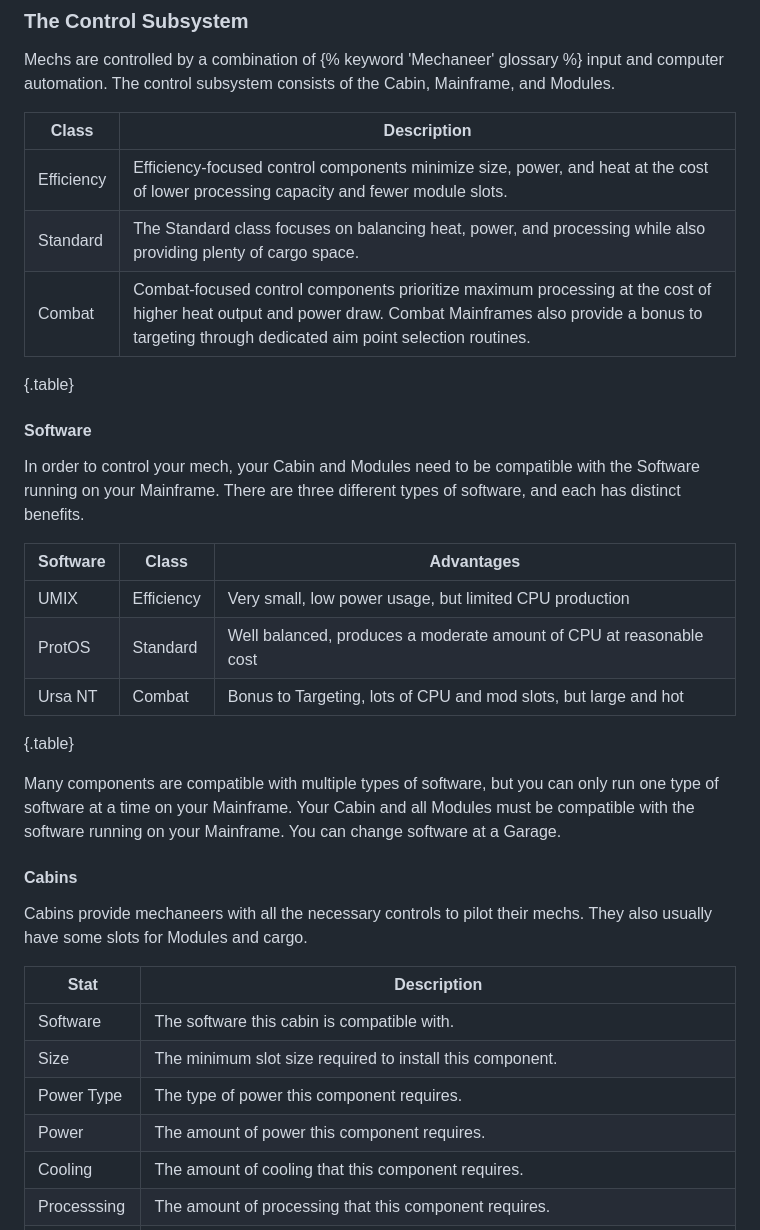
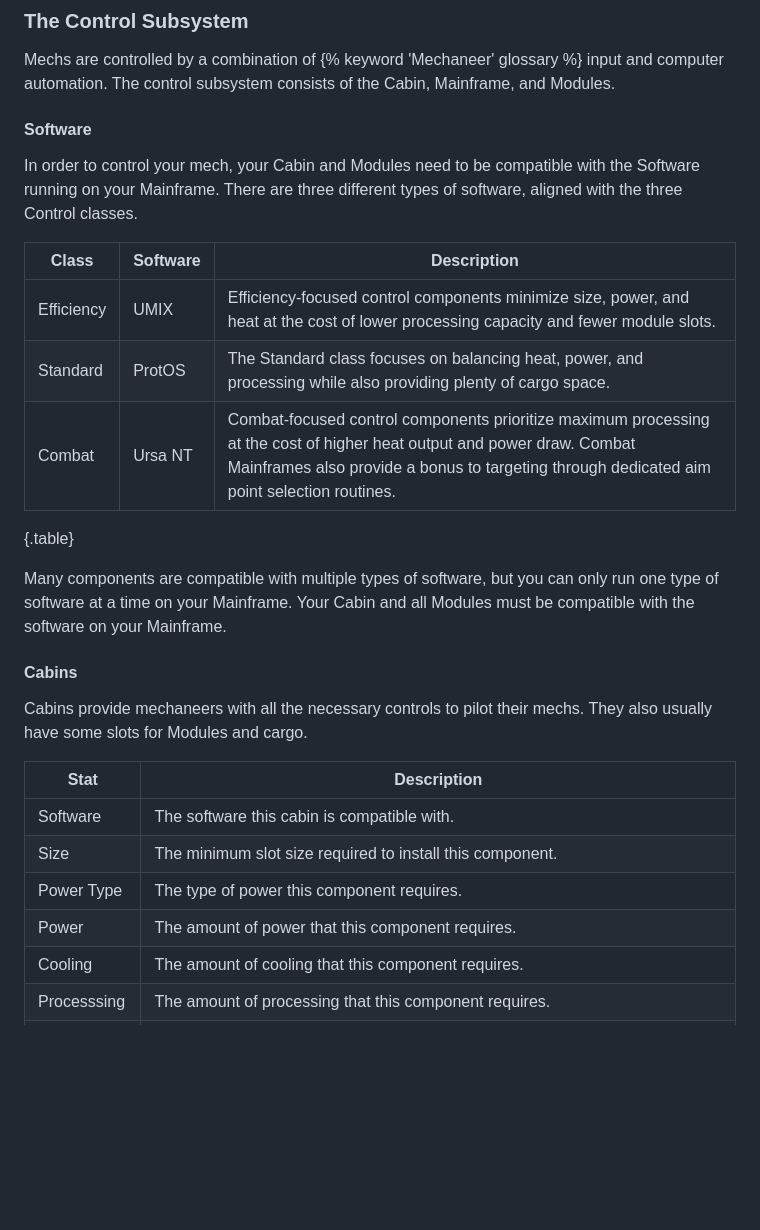
Before and after one commit to mechtronica/mechtronica.net, a Markdown page: rules/mech-building/components.md, the part around the change printed below. GitHub-like rendering; blank space fills up the shorter version.

```diff
--- a/rules/mech-building/components.md
+++ b/rules/mech-building/components.md
@@ -112,26 +112,18 @@ Fuel tanks store fuel and supply it to the power plant. There are several differ
 ### The Control Subsystem
 Mechs are controlled by a combination of {% keyword 'Mechaneer' glossary %} input and computer automation. The control subsystem consists of the Cabin, Mainframe, and Modules.
 
-| Class      | Description |
-| ---------- | ----------- |
-| Efficiency | Efficiency-focused control components minimize size, power, and heat at the cost of lower processing capacity and fewer module slots. |
-| Standard   | The Standard class focuses on balancing heat, power, and processing while also providing plenty of cargo space. |
-| Combat     | Combat-focused control components prioritize maximum processing at the cost of higher heat output and power draw. Combat Mainframes also provide a bonus to targeting through dedicated aim point selection routines. |
+#### Software
+In order to control your mech, your Cabin and Modules need to be compatible with the Software running on your Mainframe. There are three different types of software, aligned with the three Control classes.
+
+| Class      | Software | Description |
+| ---------- | -------- | ----------- |
+| Efficiency | UMIX     | Efficiency-focused control components minimize size, power, and heat at the cost of lower processing capacity and fewer module slots. |
+| Standard   | ProtOS   | The Standard class focuses on balancing heat, power, and processing while also providing plenty of cargo space. |
+| Combat     | Ursa NT  | Combat-focused control components prioritize maximum processing at the cost of higher heat output and power draw. Combat Mainframes also provide a bonus to targeting through dedicated aim point selection routines. |
 
 {.table}
 
-#### Software
-In order to control your mech, your Cabin and Modules need to be compatible with the Software running on your Mainframe. There are three different types of software, and each has distinct benefits.
-
-| Software  | Class      | Advantages                                                          |
-| --------- | ---------- | ------------------------------------------------------------------- |
-| UMIX      | Efficiency | Very small, low power usage, but limited CPU production             |
-| ProtOS    | Standard   | Well balanced, produces a moderate amount of CPU at reasonable cost |
-| Ursa NT   | Combat     | Bonus to Targeting, lots of CPU and mod slots, but large and hot    |
-
-{.table}
-
-Many components are compatible with multiple types of software, but you can only run one type of software at a time on your Mainframe. Your Cabin and all Modules must be compatible with the software running on your Mainframe. You can change software at a Garage.
+Many components are compatible with multiple types of software, but you can only run one type of software at a time on your Mainframe. Your Cabin and all Modules must be compatible with the software on your Mainframe.
 
 #### Cabins
 Cabins provide mechaneers with all the necessary controls to pilot their mechs. They also usually have some slots for Modules and cargo.
@@ -141,7 +133,7 @@ Cabins provide mechaneers with all the necessary controls to pilot their mechs.
 | Software     | The software this cabin is compatible with. |
 | Size         | The minimum slot size required to install this component. |
 | Power Type   | The type of power this component requires. |
-| Power        | The amount of power this component requires. |
+| Power        | The amount of power that this component requires. |
 | Cooling      | The amount of cooling that this component requires. |
 | Processsing  | The amount of processing that this component requires. |
 | Module slots | The maximum number of Modules that can be installed in this cabin. |
```
Also changed, not shown: other parts of rules/mech-building/components.md (+33 -3 lines).
